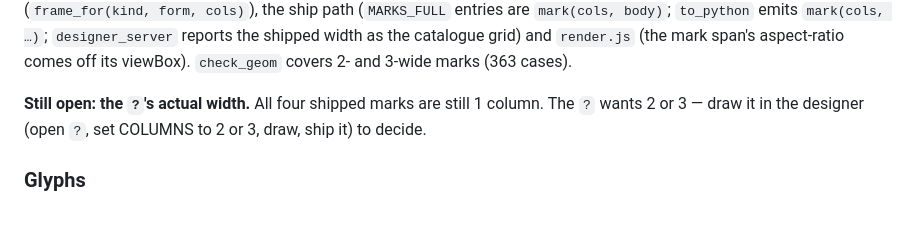
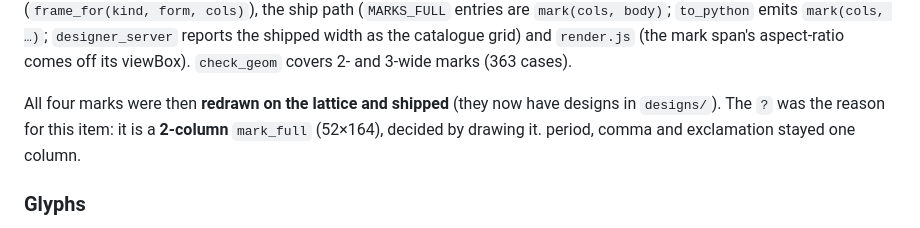
Before and after one commit to sckasturi/avatarian, a Markdown page: TODO.md, the part around the change. Drawn GitHub-style.

Commit message:
TODO: the ? width is decided — a 2-column mark, marks shipped
Co-Authored-By: Claude Opus 4.8 <noreply@anthropic.com>

```diff
--- a/TODO.md
+++ b/TODO.md
@@ -530,9 +530,10 @@ has a **COLUMNS** control (beside the vowel row toggle, shown only for
 catalogue grid) and `render.js` (the mark span's aspect-ratio comes off
 its viewBox). `check_geom` covers 2- and 3-wide marks (363 cases).
 
-**Still open: the `?`'s actual width.** All four shipped marks are still
-1 column. The `?` wants 2 or 3 — draw it in the designer (open `?`, set
-COLUMNS to 2 or 3, draw, ship it) to decide.
+All four marks were then **redrawn on the lattice and shipped** (they now
+have designs in `designs/`). The `?` was the reason for this item: it is a
+**2-column** `mark_full` (52×164), decided by drawing it. period, comma
+and exclamation stayed one column.
 
 ### Glyphs
 
```
